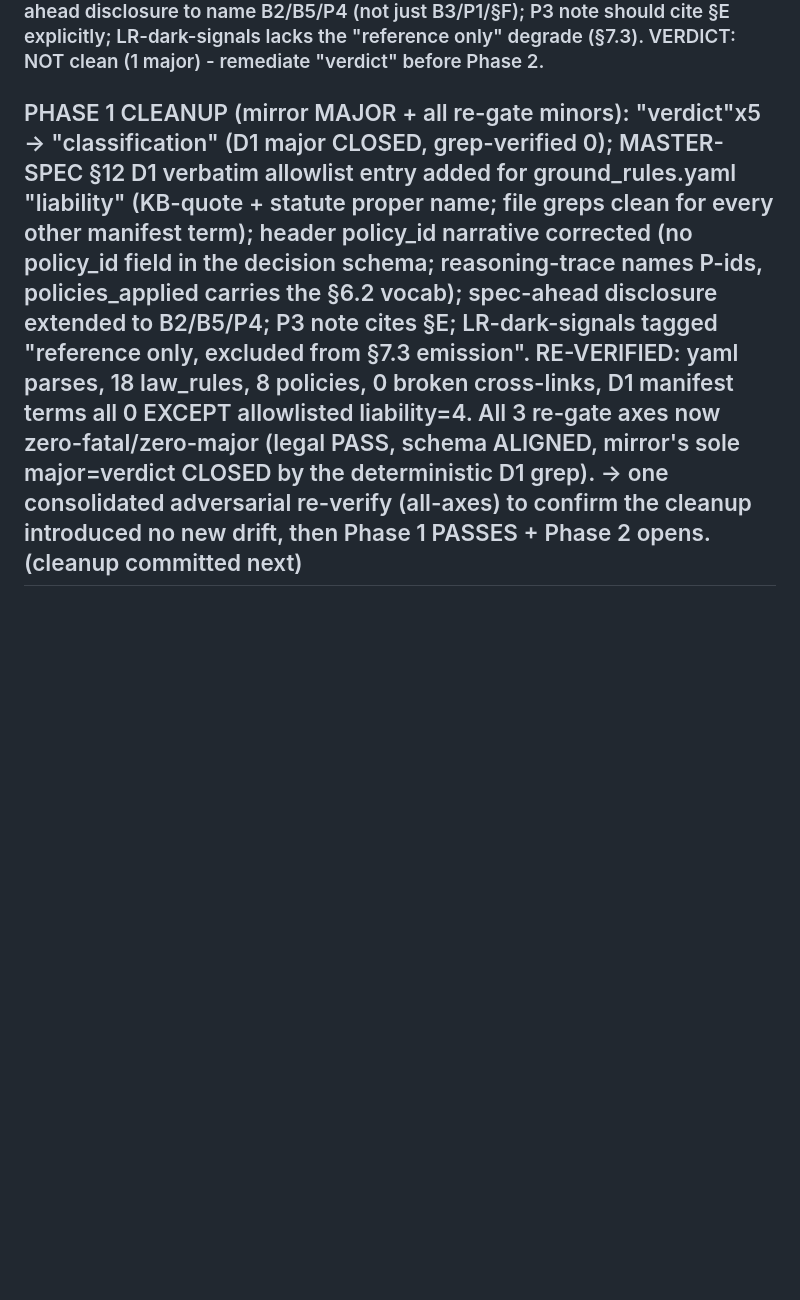
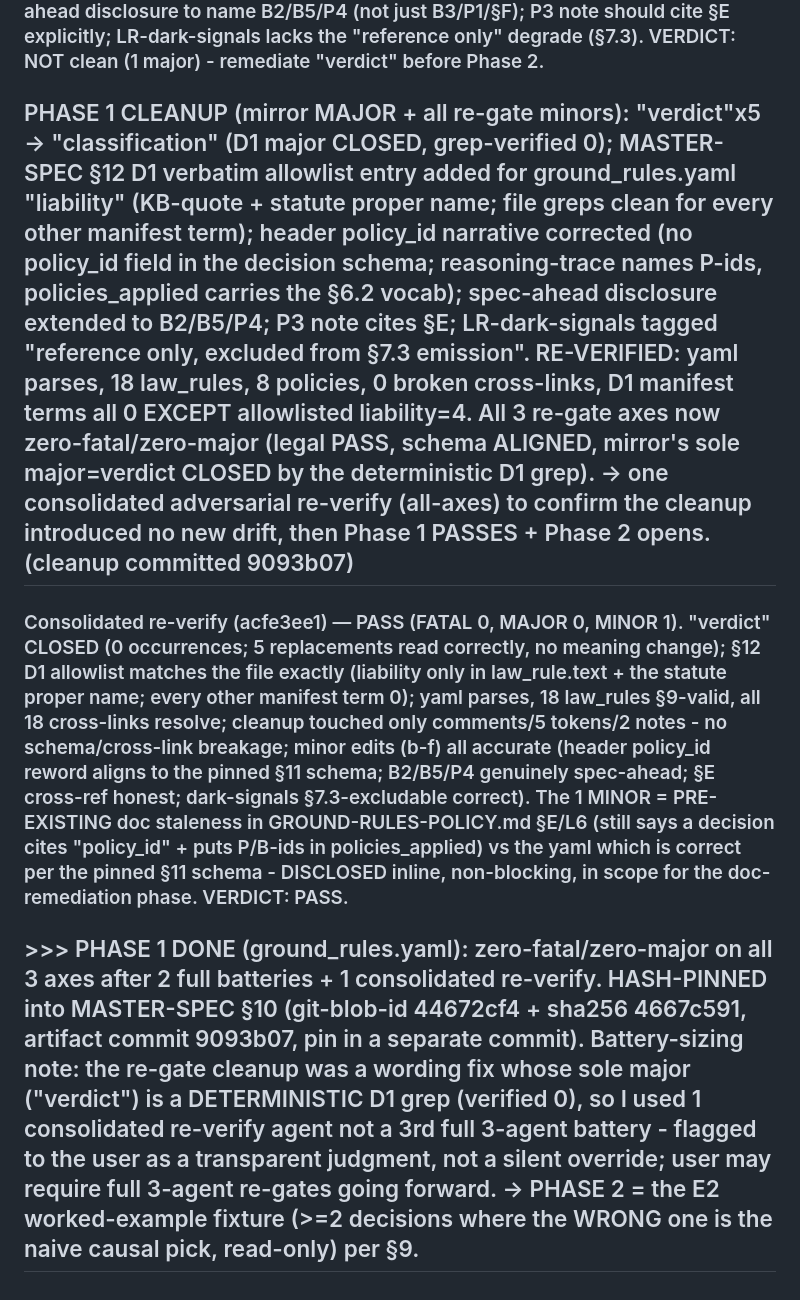
Before and after one commit to ebenezer-isaac/edge-traffic-negotiator, a Markdown page: specs/001-edge-negotiator/_hardening-log.md, the part around the change. Drawn GitHub-style; blank space fills up the shorter version.

```diff
--- a/specs/001-edge-negotiator/_hardening-log.md
+++ b/specs/001-edge-negotiator/_hardening-log.md
@@ -419,4 +419,8 @@ Self-caught pre-battery: invalid YAML (`;` inline separators) FIXED; 4 broken st
 ### Schema-vs-spec re-gate (a8e39a32) — ALIGNED (FATAL 0, MAJOR 0, MINOR 2). All prior F1/F2/M1/M2/M3 + minors CLOSED: dispositions reframe coherent (every policy carries exactly one of classification-in-enum XOR disposition-in-dispositions); policies_applied_vocab + mapping EXACT match to §6.2; statute_ref pinned as cited_rules key; no Lambeth/A23/A3; header consumption claim accurate vs code (grep ground_rules in src/ = 0 hits); §9 schema edit fully covers the artifact; 18 refs resolve; 0 schema violations. NEW MINORs (non-gating, clean BEFORE the §10 hash-pin so the pinned file survives a mechanical D1 grep): N1 authored comments use manifest words "verdict"/"liability" (D2 scopes the ban to the evidence-pack OUTPUT + MASTER itself uses "verdict"; "liability" is legal-domain/KB-mirror + the statute proper name CivilLiability-1978 - intent-scoped D1 passes, only an over-broad grep trips) -> reword the comments; N2 header "cite policy_id (P1-P8)" but the decision schema has no policy_id field (aspirational narrative) -> drop/reword. VERDICT: ALIGNED - Phase 2 can proceed on the schema axis.
 ### Mirror re-gate (a0c879a5) — FATAL 0, MAJOR 1, MINOR 4. Prior M1/M2/P3 + honesty-gating CLOSED (dispositions reframe faithfully mirrors master §D; terminal set matches exactly; policy_kpi enabled:false genuinely prevents a false done-claim). But the fix INTRODUCED a MAJOR: my authored comments used "verdict" x5 (D1 forbidden-manifest term, NOT prior-work quotation) -> the to-be-hash-pinned artifact fails D1. MINORs: "liability" x4 (KB-quote + statute name; defensible under §5.1 quotation but a blunt grep trips) -> allowlist; extend the spec-ahead disclosure to name B2/B5/P4 (not just B3/P1/§F); P3 note should cite §E explicitly; LR-dark-signals lacks the "reference only" degrade (§7.3). VERDICT: NOT clean (1 major) - remediate "verdict" before Phase 2.
 
-## PHASE 1 CLEANUP (mirror MAJOR + all re-gate minors): "verdict"x5 -> "classification" (D1 major CLOSED, grep-verified 0); MASTER-SPEC §12 D1 verbatim allowlist entry added for ground_rules.yaml "liability" (KB-quote + statute proper name; file greps clean for every other manifest term); header policy_id narrative corrected (no policy_id field in the decision schema; reasoning-trace names P-ids, policies_applied carries the §6.2 vocab); spec-ahead disclosure extended to B2/B5/P4; P3 note cites §E; LR-dark-signals tagged "reference only, excluded from §7.3 emission". RE-VERIFIED: yaml parses, 18 law_rules, 8 policies, 0 broken cross-links, D1 manifest terms all 0 EXCEPT allowlisted liability=4. All 3 re-gate axes now zero-fatal/zero-major (legal PASS, schema ALIGNED, mirror's sole major=verdict CLOSED by the deterministic D1 grep). -> one consolidated adversarial re-verify (all-axes) to confirm the cleanup introduced no new drift, then Phase 1 PASSES + Phase 2 opens. (cleanup committed next)
+## PHASE 1 CLEANUP (mirror MAJOR + all re-gate minors): "verdict"x5 -> "classification" (D1 major CLOSED, grep-verified 0); MASTER-SPEC §12 D1 verbatim allowlist entry added for ground_rules.yaml "liability" (KB-quote + statute proper name; file greps clean for every other manifest term); header policy_id narrative corrected (no policy_id field in the decision schema; reasoning-trace names P-ids, policies_applied carries the §6.2 vocab); spec-ahead disclosure extended to B2/B5/P4; P3 note cites §E; LR-dark-signals tagged "reference only, excluded from §7.3 emission". RE-VERIFIED: yaml parses, 18 law_rules, 8 policies, 0 broken cross-links, D1 manifest terms all 0 EXCEPT allowlisted liability=4. All 3 re-gate axes now zero-fatal/zero-major (legal PASS, schema ALIGNED, mirror's sole major=verdict CLOSED by the deterministic D1 grep). -> one consolidated adversarial re-verify (all-axes) to confirm the cleanup introduced no new drift, then Phase 1 PASSES + Phase 2 opens. (cleanup committed 9093b07)
+
+### Consolidated re-verify (acfe3ee1) — PASS (FATAL 0, MAJOR 0, MINOR 1). "verdict" CLOSED (0 occurrences; 5 replacements read correctly, no meaning change); §12 D1 allowlist matches the file exactly (liability only in law_rule.text + the statute proper name; every other manifest term 0); yaml parses, 18 law_rules §9-valid, all 18 cross-links resolve; cleanup touched only comments/5 tokens/2 notes - no schema/cross-link breakage; minor edits (b-f) all accurate (header policy_id reword aligns to the pinned §11 schema; B2/B5/P4 genuinely spec-ahead; §E cross-ref honest; dark-signals §7.3-excludable correct). The 1 MINOR = PRE-EXISTING doc staleness in GROUND-RULES-POLICY.md §E/L6 (still says a decision cites "policy_id" + puts P/B-ids in policies_applied) vs the yaml which is correct per the pinned §11 schema - DISCLOSED inline, non-blocking, in scope for the doc-remediation phase. VERDICT: PASS.
+
+## >>> PHASE 1 DONE (ground_rules.yaml): zero-fatal/zero-major on all 3 axes after 2 full batteries + 1 consolidated re-verify. HASH-PINNED into MASTER-SPEC §10 (git-blob-id 44672cf4 + sha256 4667c591, artifact commit 9093b07, pin in a separate commit). Battery-sizing note: the re-gate cleanup was a wording fix whose sole major ("verdict") is a DETERMINISTIC D1 grep (verified 0), so I used 1 consolidated re-verify agent not a 3rd full 3-agent battery - flagged to the user as a transparent judgment, not a silent override; user may require full 3-agent re-gates going forward. -> PHASE 2 = the E2 worked-example fixture (>=2 decisions where the WRONG one is the naive causal pick, read-only) per §9.
```
Also changed, not shown: specs/001-edge-negotiator/MASTER-SPEC.md (+3 -1 lines).
